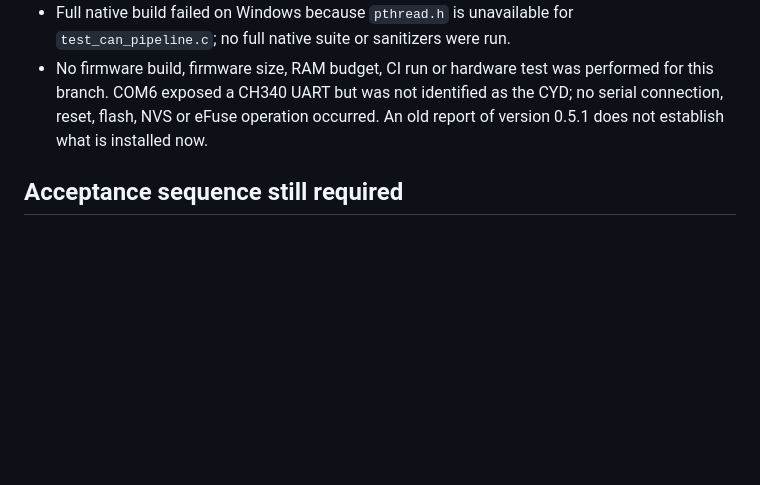
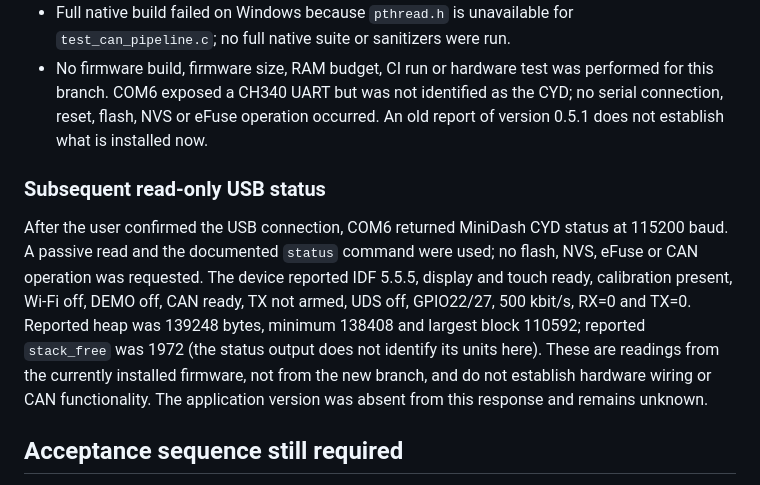
Before and after one commit to develobster/vag-minidash, a Markdown page: docs/development/cyd-integration-2026-10-27.md, the part around the change. Drawn GitHub-style; blank space fills up the shorter version.

Commit message:
Record read-only CYD USB status

```diff
--- a/docs/development/cyd-integration-2026-10-27.md
+++ b/docs/development/cyd-integration-2026-10-27.md
@@ -39,6 +39,19 @@ reports are retained for provenance, not proof of current hardware state.
   as the CYD; no serial connection, reset, flash, NVS or eFuse operation occurred.
   An old report of version 0.5.1 does not establish what is installed now.
 
+### Subsequent read-only USB status
+
+After the user confirmed the USB connection, COM6 returned MiniDash CYD status
+at 115200 baud. A passive read and the documented `status` command were used;
+no flash, NVS, eFuse or CAN operation was requested. The device reported IDF
+5.5.5, display and touch ready, calibration present, Wi-Fi off, DEMO off,
+CAN ready, TX not armed, UDS off, GPIO22/27, 500 kbit/s, RX=0 and TX=0.
+Reported heap was 139248 bytes, minimum 138408 and largest block 110592;
+reported `stack_free` was 1972 (the status output does not identify its units
+here). These are readings from the currently installed firmware, not from the
+new branch, and do not establish hardware wiring or CAN functionality. The
+application version was absent from this response and remains unknown.
+
 ## Acceptance sequence still required
 
 1. Integrate board configuration and independent lock/build directories; build
```
